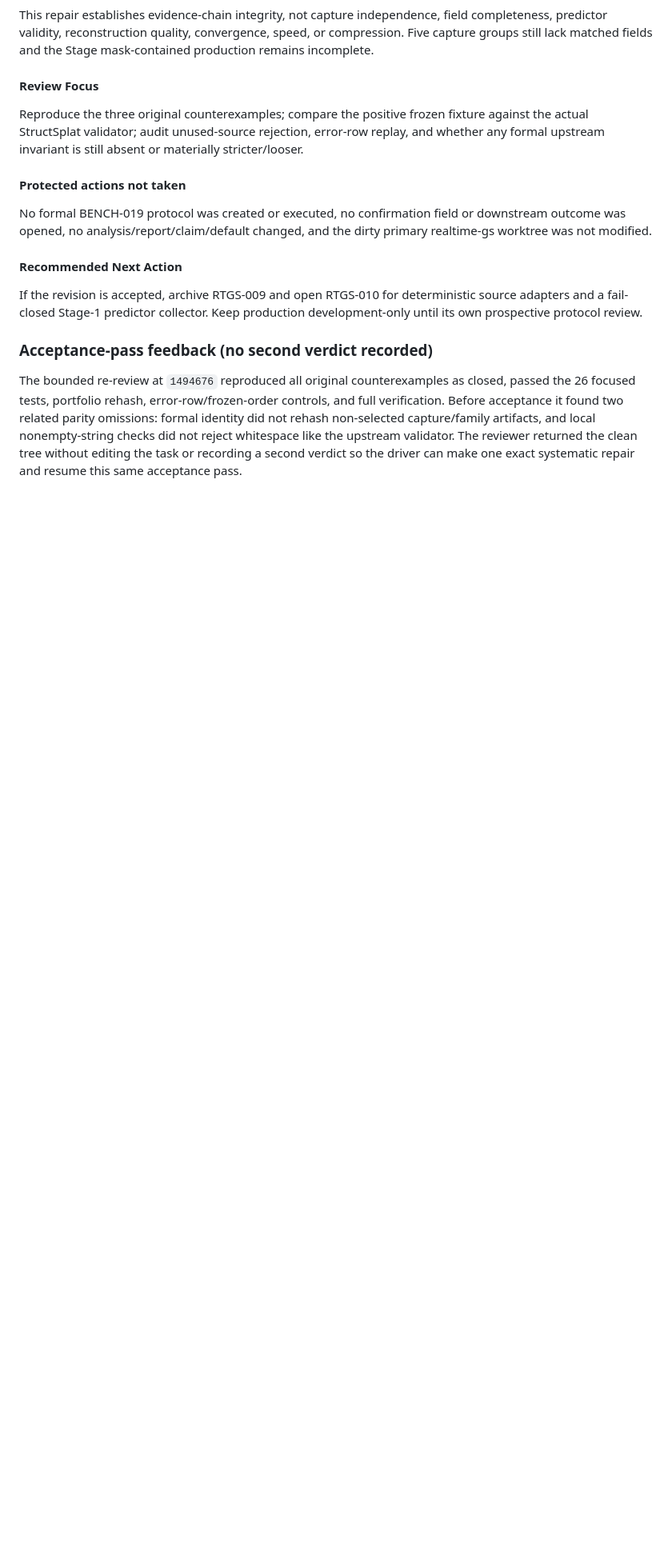
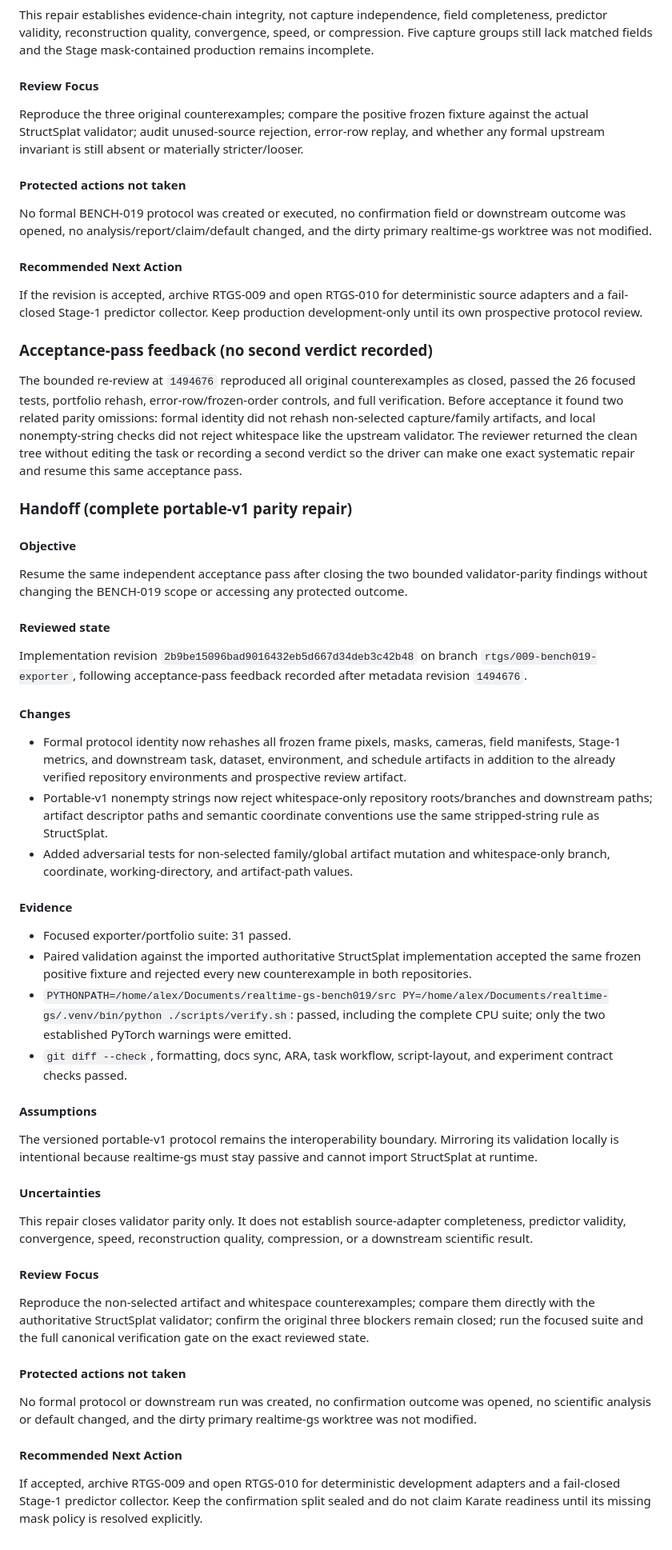
Before and after one commit to intrinsicD/realtime-gs, a Markdown page: .agents/state/current-task.md, the part around one of its changes. Shown at 80% size. Rendered like a GitHub page; blank space fills up the shorter version.

Commit message:
meta: resume RTGS-009 acceptance pass

```diff
--- a/.agents/state/current-task.md
+++ b/.agents/state/current-task.md
@@ -500,3 +505,67 @@ capture/family artifacts, and local nonempty-string checks did not reject whites
 upstream validator. The reviewer returned the clean tree without editing the task or recording a
 second verdict so the driver can make one exact systematic repair and resume this same acceptance
 pass.
+
+### Handoff (complete portable-v1 parity repair)
+
+#### Objective
+
+Resume the same independent acceptance pass after closing the two bounded validator-parity findings
+without changing the BENCH-019 scope or accessing any protected outcome.
+
+#### Reviewed state
+
+Implementation revision `2b9be15096bad9016432eb5d667d34deb3c42b48` on branch
+`rtgs/009-bench019-exporter`, following acceptance-pass feedback recorded after metadata revision
+`1494676`.
+
+#### Changes
+
+- Formal protocol identity now rehashes all frozen frame pixels, masks, cameras, field manifests,
+  Stage-1 metrics, and downstream task, dataset, environment, and schedule artifacts in addition to
+  the already verified repository environments and prospective review artifact.
+- Portable-v1 nonempty strings now reject whitespace-only repository roots/branches and downstream
+  paths; artifact descriptor paths and semantic coordinate conventions use the same stripped-string
+  rule as StructSplat.
+- Added adversarial tests for non-selected family/global artifact mutation and whitespace-only
+  branch, coordinate, working-directory, and artifact-path values.
+
+#### Evidence
+
+- Focused exporter/portfolio suite: 31 passed.
+- Paired validation against the imported authoritative StructSplat implementation accepted the same
+  frozen positive fixture and rejected every new counterexample in both repositories.
+- `PYTHONPATH=/home/alex/Documents/realtime-gs-bench019/src
+  PY=/home/alex/Documents/realtime-gs/.venv/bin/python ./scripts/verify.sh`: passed, including the
+  complete CPU suite; only the two established PyTorch warnings were emitted.
+- `git diff --check`, formatting, docs sync, ARA, task workflow, script-layout, and experiment
+  contract checks passed.
+
+#### Assumptions
+
+The versioned portable-v1 protocol remains the interoperability boundary. Mirroring its validation
+locally is intentional because realtime-gs must stay passive and cannot import StructSplat at
+runtime.
+
+#### Uncertainties
+
+This repair closes validator parity only. It does not establish source-adapter completeness,
+predictor validity, convergence, speed, reconstruction quality, compression, or a downstream
+scientific result.
+
+#### Review Focus
+
+Reproduce the non-selected artifact and whitespace counterexamples; compare them directly with the
+authoritative StructSplat validator; confirm the original three blockers remain closed; run the
+focused suite and the full canonical verification gate on the exact reviewed state.
+
+#### Protected actions not taken
+
+No formal protocol or downstream run was created, no confirmation outcome was opened, no scientific
+analysis or default changed, and the dirty primary realtime-gs worktree was not modified.
+
+#### Recommended Next Action
+
+If accepted, archive RTGS-009 and open RTGS-010 for deterministic development adapters and a
+fail-closed Stage-1 predictor collector. Keep the confirmation split sealed and do not claim Karate
+readiness until its missing mask policy is resolved explicitly.
```
Also changed, not shown: other parts of .agents/state/current-task.md (+11 -6 lines).
